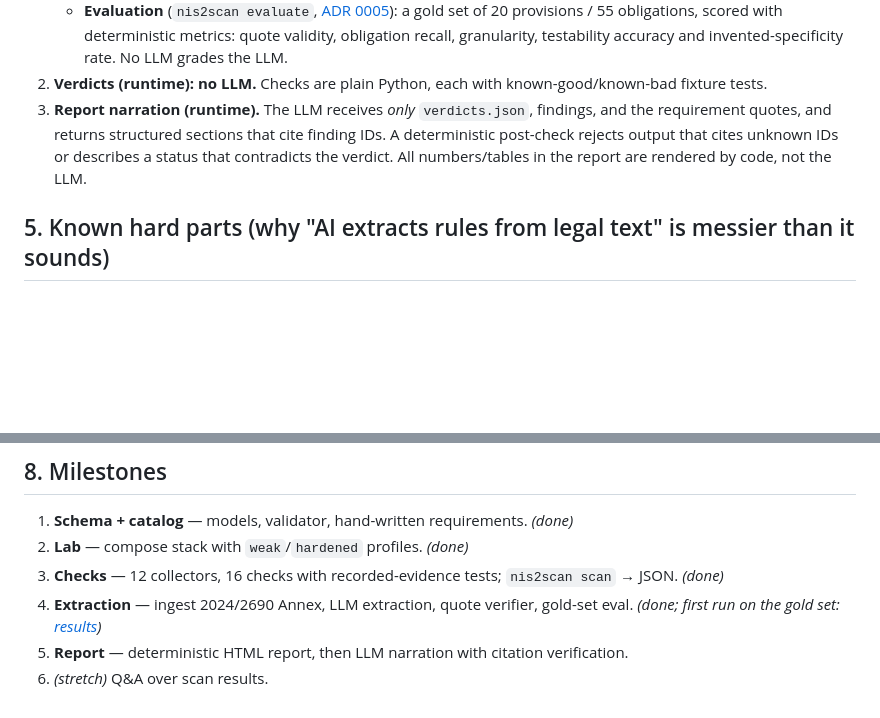
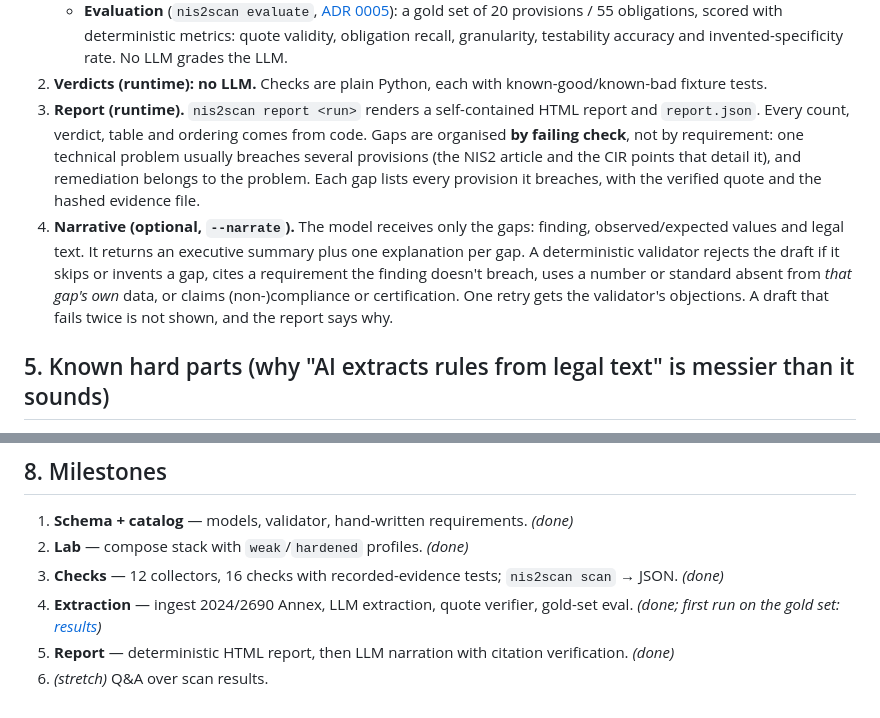
Before and after one commit to OG-V/NIS2-Compliance, a Markdown page: docs/design.md, 2 parts joined by grey strips. GitHub-like rendering; blank space fills up the shorter version.

```diff
--- a/docs/design.md
+++ b/docs/design.md
@@ -87,11 +87,19 @@ Requirement verdict roll-up (deterministic, `nis2scan.models.rollup`):
      invented-specificity rate. No LLM grades the LLM.
 2. **Verdicts (runtime): no LLM.** Checks are plain Python, each with known-good/known-bad
    fixture tests.
-3. **Report narration (runtime).** The LLM receives *only* `verdicts.json`, findings, and the
-   requirement quotes, and returns structured sections that cite finding IDs. A
-   deterministic post-check rejects output that cites unknown IDs or describes a status
-   that contradicts the verdict. All numbers/tables in the report are rendered by code,
-   not the LLM.
+3. **Report (runtime).** `nis2scan report <run>` renders a self-contained HTML report
+   and `report.json`. Every count, verdict, table and ordering comes from code. Gaps are
+   organised **by failing check**, not by requirement: one technical problem usually
+   breaches several provisions (the NIS2 article and the CIR points that detail it), and
+   remediation belongs to the problem. Each gap lists every provision it breaches, with
+   the verified quote and the hashed evidence file.
+4. **Narrative (optional, `--narrate`).** The model receives only the gaps: finding,
+   observed/expected values and legal text. It returns an executive summary plus one
+   explanation per gap. A deterministic validator rejects the draft if it skips or
+   invents a gap, cites a requirement the finding doesn't breach, uses a number or
+   standard absent from *that gap's own* data, or claims (non-)compliance or
+   certification. One retry gets the validator's objections. A draft that fails twice is
+   not shown, and the report says why.
 
 ## 5. Known hard parts (why "AI extracts rules from legal text" is messier than it sounds)
 
@@ -158,5 +166,5 @@ about national transposition law.
 2. **Lab** — compose stack with `weak`/`hardened` profiles. *(done)*
 3. **Checks** — 12 collectors, 16 checks with recorded-evidence tests; `nis2scan scan` → JSON. *(done)*
 4. **Extraction** — ingest 2024/2690 Annex, LLM extraction, quote verifier, gold-set eval. *(done; first run on the gold set: [results](../eval/results/2026-09-25-gold.md))*
-5. **Report** — deterministic HTML report, then LLM narration with citation verification.
+5. **Report** — deterministic HTML report, then LLM narration with citation verification. *(done)*
 6. *(stretch)* Q&A over scan results.
```
Also changed, not shown: README.md (+9 -5 lines).
